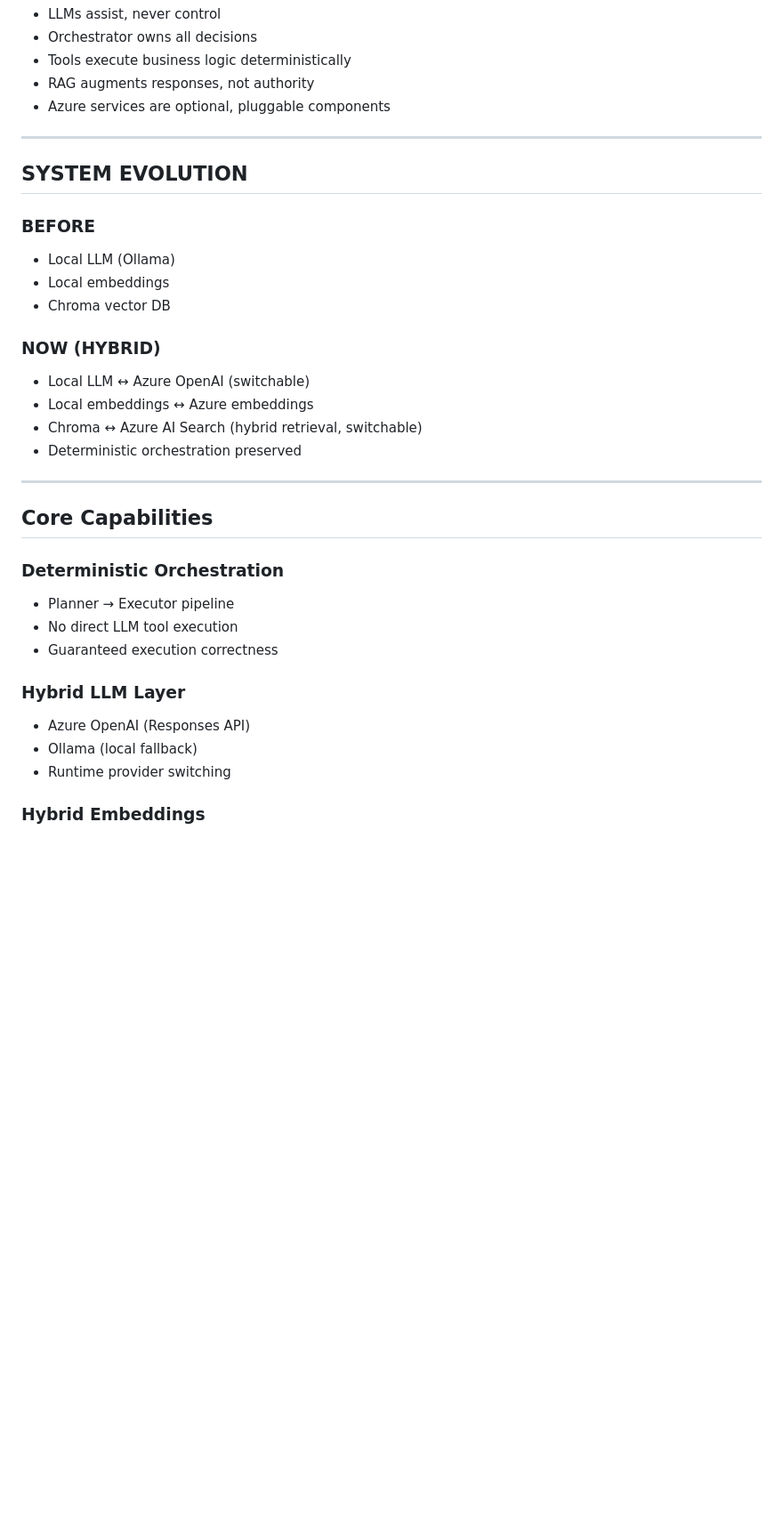
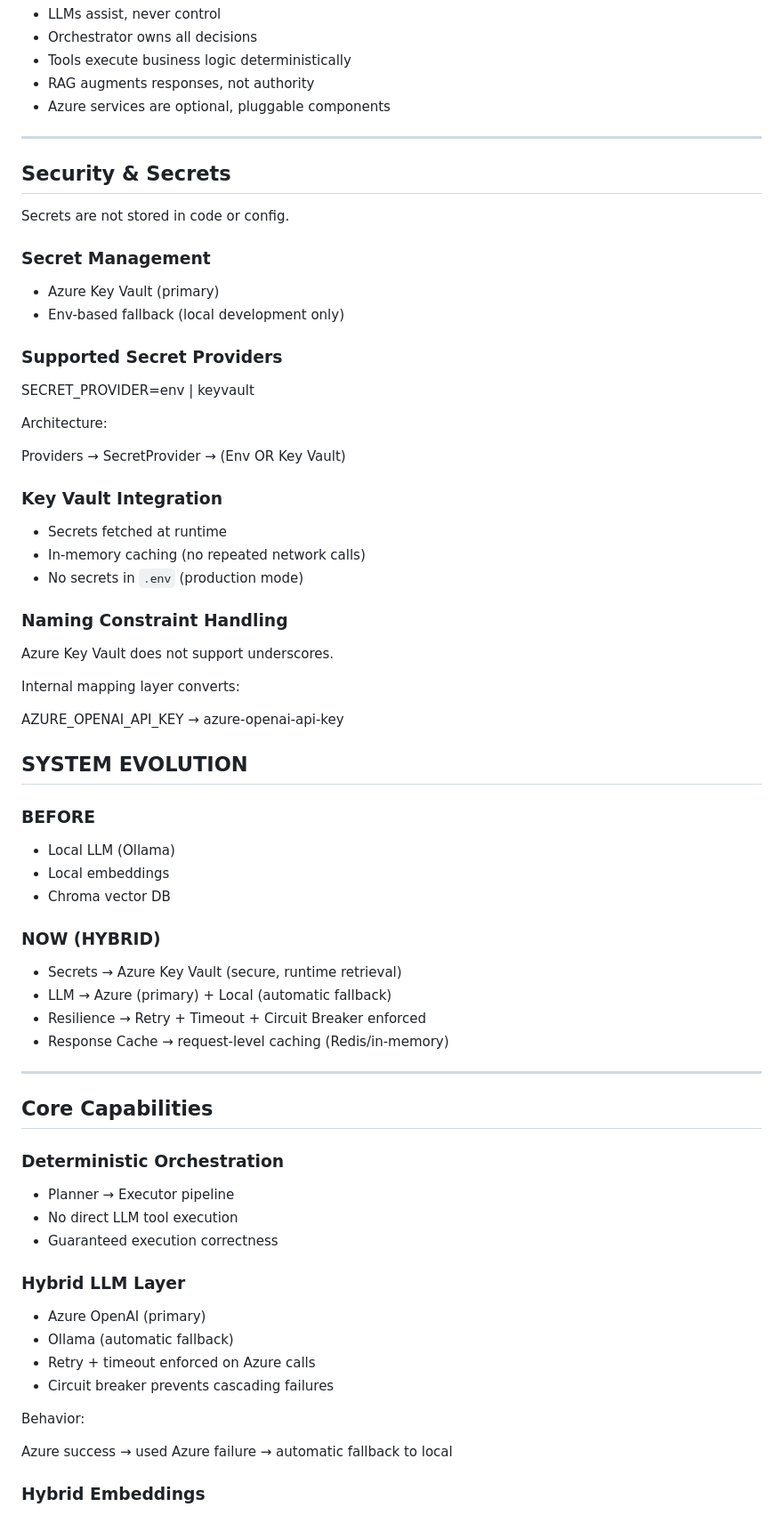
Before and after one commit to areddy1805/ai-customer-copilot, a Markdown page: readme.md, the part around one of its changes. Shown at 89% size. Drawn GitHub-style; blank space fills up the shorter version.

Commit message:
feat(readme): document key vault, fallback, retry, circuit breaker, and caching architecture

```diff
--- a/readme.md
+++ b/readme.md
@@ -48,6 +48,37 @@ This is a **controlled AI execution system** where:
 
 ---
 
+## Security & Secrets
+
+Secrets are not stored in code or config.
+
+### Secret Management
+
+- Azure Key Vault (primary)
+- Env-based fallback (local development only)
+
+### Supported Secret Providers
+
+SECRET_PROVIDER=env | keyvault
+
+Architecture:
+
+Providers → SecretProvider → (Env OR Key Vault)
+
+### Key Vault Integration
+
+- Secrets fetched at runtime
+- In-memory caching (no repeated network calls)
+- No secrets in `.env` (production mode)
+
+### Naming Constraint Handling
+
+Azure Key Vault does not support underscores.
+
+Internal mapping layer converts:
+
+AZURE_OPENAI_API_KEY → azure-openai-api-key
+
 ## SYSTEM EVOLUTION
 
 ### BEFORE
@@ -56,10 +87,10 @@ This is a **controlled AI execution system** where:
 - Chroma vector DB
 
 ### NOW (HYBRID)
-- Local LLM ↔ Azure OpenAI (switchable)
-- Local embeddings ↔ Azure embeddings
-- Chroma ↔ Azure AI Search (hybrid retrieval, switchable)
-- Deterministic orchestration preserved
+- Secrets → Azure Key Vault (secure, runtime retrieval)
+- LLM → Azure (primary) + Local (automatic fallback)
+- Resilience → Retry + Timeout + Circuit Breaker enforced
+- Response Cache → request-level caching (Redis/in-memory)
 
 ---
 
@@ -71,9 +102,15 @@ This is a **controlled AI execution system** where:
 - Guaranteed execution correctness
 
 ### Hybrid LLM Layer
-- Azure OpenAI (Responses API)
-- Ollama (local fallback)
-- Runtime provider switching
+- Azure OpenAI (primary)
+- Ollama (automatic fallback)
+- Retry + timeout enforced on Azure calls
+- Circuit breaker prevents cascading failures
+
+Behavior:
+
+Azure success → used
+Azure failure → automatic fallback to local
 
 ### Hybrid Embeddings
 - Local: SentenceTransformers
```
Also changed, not shown: other parts of readme.md (+84 -116 lines).
